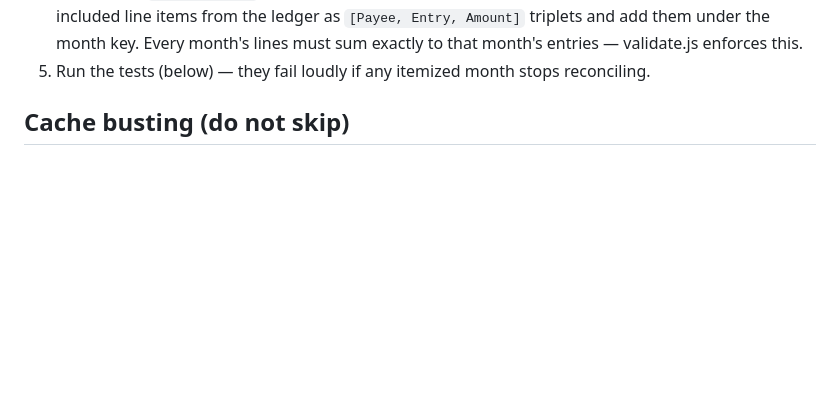
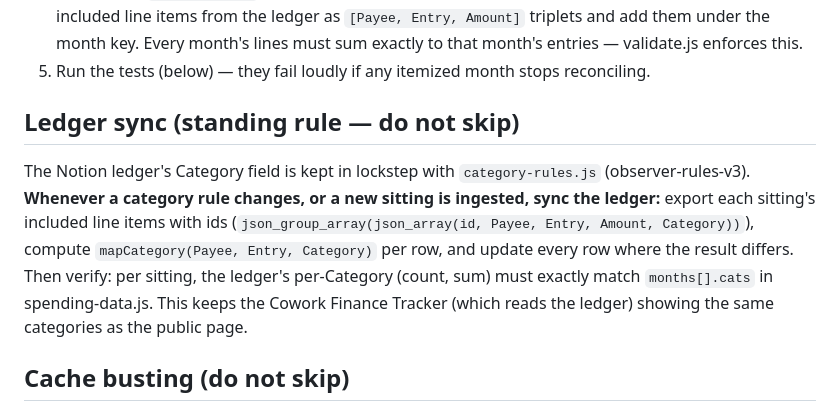
Before and after one commit to OrmstownObserver/ormstownobserver.github.io, a Markdown page: finances/tools/README.md, the part around the change. Drawn GitHub-style; blank space fills up the shorter version.

Commit message:
finances: document the standing ledger-sync rule
The Notion ledger's Category field stays in lockstep with
category-rules.js: after any rule change or new-sitting ingestion, update
mismatched rows and verify per-sitting per-category counts and sums
against months[].cats. Keeps the Finance Tracker and the public page
showing identical categories.

Co-Authored-By: Claude Fable 5 <noreply@anthropic.com>

```diff
--- a/finances/tools/README.md
+++ b/finances/tools/README.md
@@ -20,6 +20,17 @@
    them under the month key. Every month's lines must sum exactly to that month's entries —
    validate.js enforces this.
 5. Run the tests (below) — they fail loudly if any itemized month stops reconciling.
+
+## Ledger sync (standing rule — do not skip)
+The Notion ledger's Category field is kept in lockstep with `category-rules.js`
+(observer-rules-v3). **Whenever a category rule changes, or a new sitting is
+ingested, sync the ledger:** export each sitting's included line items with ids
+(`json_group_array(json_array(id, Payee, Entry, Amount, Category))`), compute
+`mapCategory(Payee, Entry, Category)` per row, and update every row where the
+result differs. Then verify: per sitting, the ledger's per-Category (count, sum)
+must exactly match `months[].cats` in spending-data.js. This keeps the Cowork
+Finance Tracker (which reads the ledger) showing the same categories as the
+public page.
 
 ## Cache busting (do not skip)
 `index.html` references `i18n.js`, `spending-data.js` and `app.js` with a `?v=` query
```
